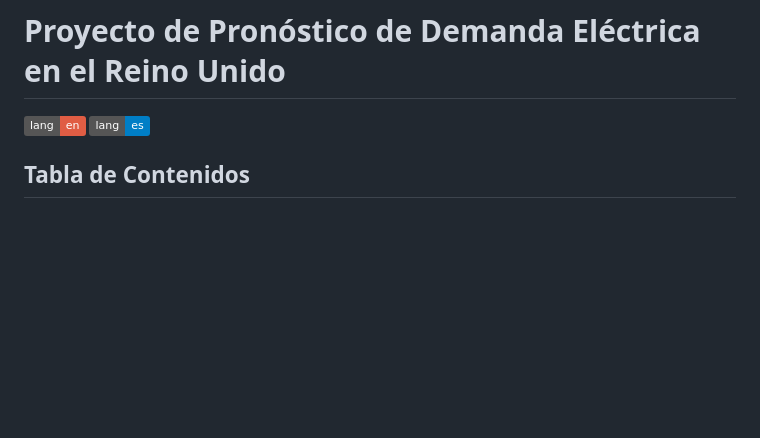
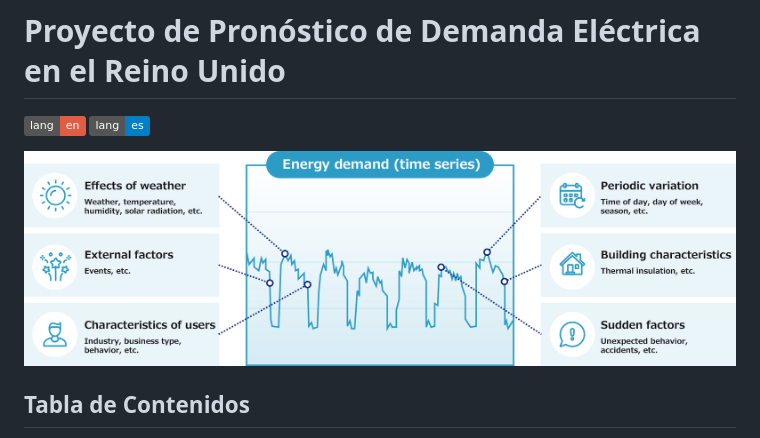
Before and after one commit to avillalon-dev/Forecasting.ElectricityDemand.UK, a Markdown page: README.es.md, the part around the change. GitHub-like rendering; badges without logos; blank space fills up the shorter version.

```diff
--- a/README.es.md
+++ b/README.es.md
@@ -1,6 +1,8 @@
 # Proyecto de Pronóstico de Demanda Eléctrica en el Reino Unido
 [![en](https://img.shields.io/badge/lang-en-red.svg)](https://github.com/avillalon-dev/Forecasting.ElectricityDemand.UK/blob/master/README.md)
 [![es](https://img.shields.io/badge/lang-es-blue.svg)](https://github.com/avillalon-dev/Forecasting.ElectricityDemand.UK/blob/master/README.es.md)
+
+![Problem](images/edf_ts.png)
 
 ## Tabla de Contenidos
 1. [Resumen del Proyecto](#resumen-del-proyecto)
```
